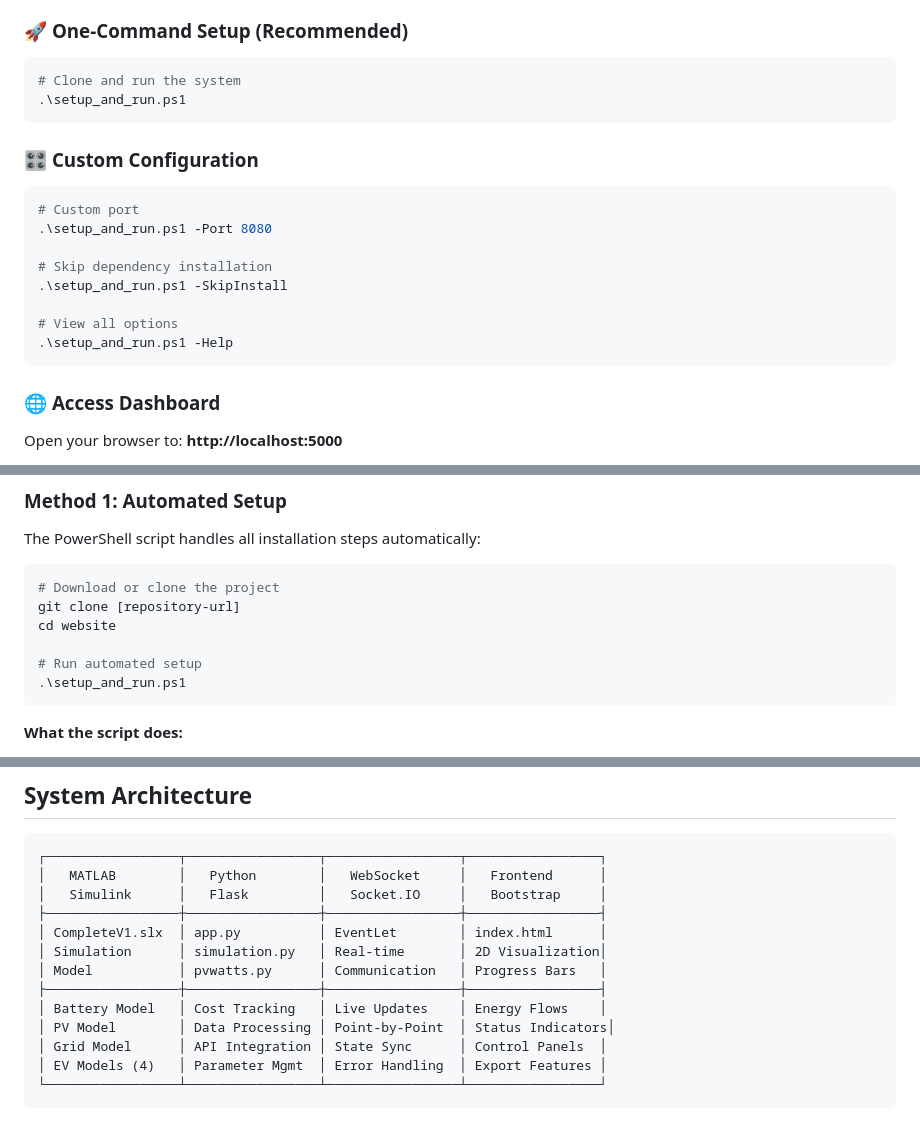
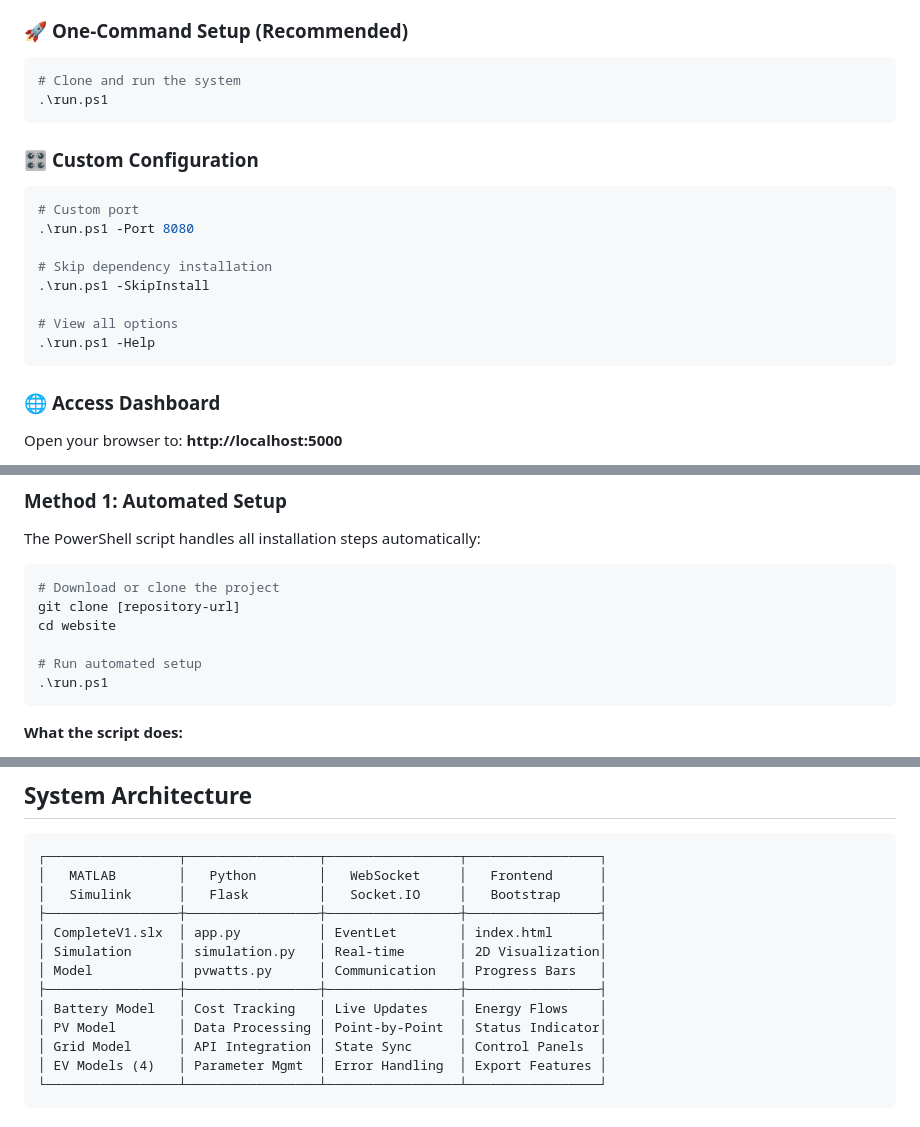
Before and after one commit to Josan88/Smart-Grid-Integrated-Electric-Vehicle-Charging-System, a Markdown page: README.md, 3 parts joined by grey strips. GitHub-like rendering.

Commit message:
Refactor: Rename setup script from setup_and_run.ps1 to run.ps1 for clarity and consistency

````diff
--- a/README.md
+++ b/README.md
@@ -108,19 +108,19 @@ APIs: NREL PVWatts V8, RESTful APIs with JSON
 ### 🚀 **One-Command Setup (Recommended)**
 ```powershell
 # Clone and run the system
-.\setup_and_run.ps1
+.\run.ps1
 ```
 
 ### 🎛️ **Custom Configuration**
 ```powershell
 # Custom port
-.\setup_and_run.ps1 -Port 8080
+.\run.ps1 -Port 8080
 
 # Skip dependency installation
-.\setup_and_run.ps1 -SkipInstall
+.\run.ps1 -SkipInstall
 
 # View all options
-.\setup_and_run.ps1 -Help
+.\run.ps1 -Help
 ```
 
 ### 🌐 **Access Dashboard**
@@ -143,7 +143,7 @@ git clone [repository-url]
 cd website
 
 # Run automated setup
-.\setup_and_run.ps1
+.\run.ps1
 ```
 
 **What the script does:**
@@ -203,7 +203,7 @@ print("MATLAB engine imported successfully!")
 │ Model           │ pvwatts.py      │ Communication   │ Progress Bars   │
 ├─────────────────┼─────────────────┼─────────────────┼─────────────────┤
 │ Battery Model   │ Cost Tracking   │ Live Updates    │ Energy Flows    │
-│ PV Model        │ Data Processing │ Point-by-Point  │ Status Indicators│
+│ PV Model        │ Data Processing │ Point-by-Point  │ Status Indicator│
 │ Grid Model      │ API Integration │ State Sync      │ Control Panels  │
 │ EV Models (4)   │ Parameter Mgmt  │ Error Handling  │ Export Features │
 └─────────────────┴─────────────────┴─────────────────┴─────────────────┘
````
Also changed, not shown: other parts of README.md (+3 -3 lines).
